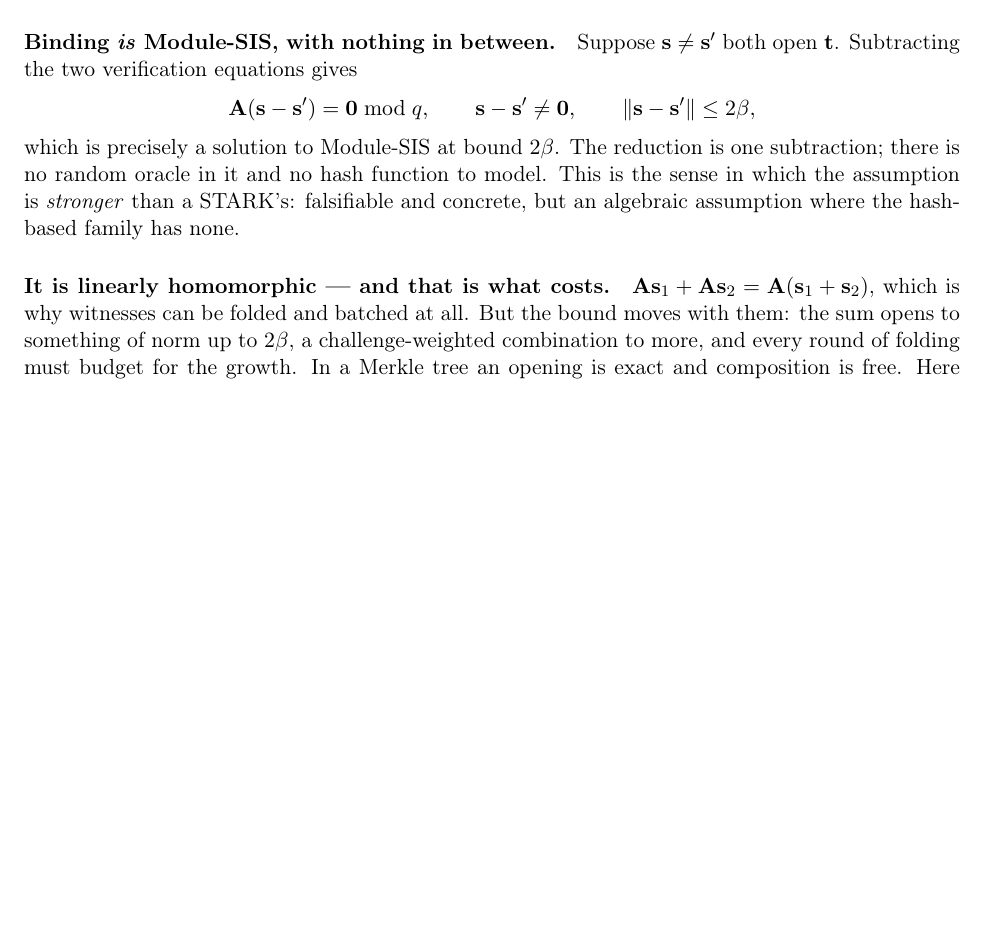
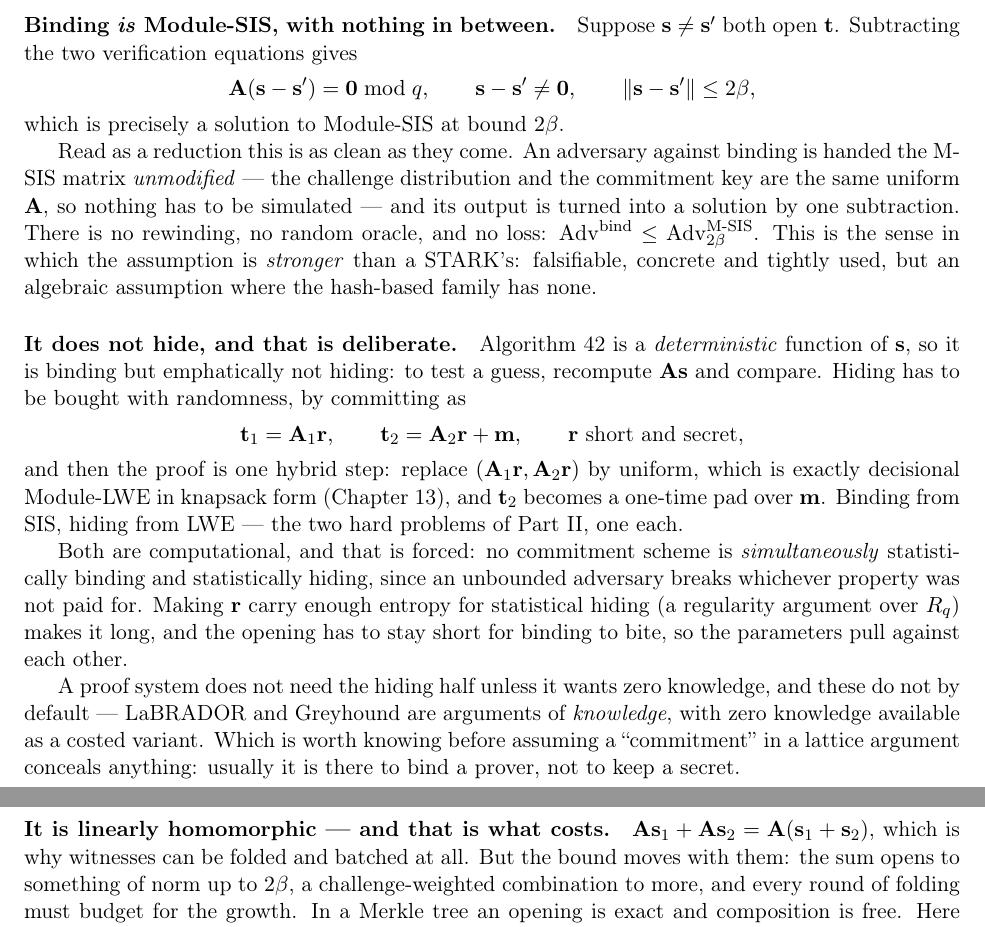
Before and after one commit to AppliedPQC/AppliedPQC, a LaTeX thesis (apqc.tex, which reads chapters/25_blockchains.tex): part of page 240 of 265 before the commit and two parts of pages 240 and 241 of 265 after it, the two joined at a grey line, cut so that both start at the same text, the shorter picture padded with empty space. Compiled offline with pdfLaTeX.

Commit message:
Say that the Ajtai commitment does not hide
The three properties listed after Algorithm 42 were compressing, binding
and homomorphic, which invites a reader to assume the fourth. It is false:
the algorithm is a deterministic function of s, so testing a guess means
recomputing As and comparing.

Add the hiding paragraph, since the pair is the elegant part. Hiding costs
randomness -- commit as t1 = A1 r, t2 = A2 r + m for short secret r -- and
then the proof is one hybrid step: replace (A1 r, A2 r) by uniform, which
is decisional Module-LWE in knapsack form, and t2 becomes a one-time pad.
Binding from SIS, hiding from LWE, one hard problem each from Part II.

Note that both are computational and that this is forced rather than
chosen, since no scheme is both statistically binding and statistically
hiding, and that the parameters pull against each other: statistical hiding
wants a long r, binding wants a short opening.

And why the omission is defensible in context -- LaBRADOR and Greyhound are
arguments of knowledge and take zero knowledge as a costed variant, so a
commitment there is binding a prover rather than keeping a secret.

Also make the binding argument read as the reduction it is: the adversary
gets the M-SIS matrix unmodified, so nothing is simulated, and the loss is
zero.

```diff
--- a/chapters/25_blockchains.tex
+++ b/chapters/25_blockchains.tex
@@ -760,11 +760,47 @@ verification equations gives
   \qquad
   \|\mathbf{s}-\mathbf{s}'\| \le 2\beta ,
 \]
-which is precisely a solution to Module-SIS at bound $2\beta$. The reduction is
-one subtraction; there is no random oracle in it and no hash function to model.
-This is the sense in which the assumption is \emph{stronger} than a STARK's:
-falsifiable and concrete, but an algebraic assumption where the hash-based
+which is precisely a solution to Module-SIS at bound $2\beta$.
+
+Read as a reduction this is as clean as they come. An adversary against binding
+is handed the M-SIS matrix \emph{unmodified} --- the challenge distribution and
+the commitment key are the same uniform $\mathbf{A}$, so nothing has to be
+simulated --- and its output is turned into a solution by one subtraction. There
+is no rewinding, no random oracle, and no loss:
+$\mathrm{Adv}^{\mathrm{bind}} \le \mathrm{Adv}^{\text{M-SIS}}_{2\beta}$. This is
+the sense in which the assumption is \emph{stronger} than a STARK's: falsifiable,
+concrete and tightly used, but an algebraic assumption where the hash-based
 family has none.
+
+\paragraph{It does not hide, and that is deliberate.}
+Algorithm~\ref{alg:ajtai-commit} is a \emph{deterministic} function of
+$\mathbf{s}$, so it is binding but emphatically not hiding: to test a guess, recompute
+$\mathbf{A}\mathbf{s}$ and compare. Hiding has to be bought with randomness, by
+committing as
+\[
+  \mathbf{t}_1 = \mathbf{A}_1\mathbf{r},
+  \qquad
+  \mathbf{t}_2 = \mathbf{A}_2\mathbf{r} + \mathbf{m},
+  \qquad \mathbf{r}\ \text{short and secret},
+\]
+and then the proof is one hybrid step: replace $(\mathbf{A}_1\mathbf{r},
+\mathbf{A}_2\mathbf{r})$ by uniform, which is exactly decisional Module-LWE in
+knapsack form (Chapter~\ref{ch:mlwe}), and $\mathbf{t}_2$ becomes a one-time pad
+over $\mathbf{m}$. Binding from SIS, hiding from LWE --- the two hard problems of
+Part~\ref{part:lattices}, one each.
+
+Both are computational, and that is forced: no commitment scheme is
+\emph{simultaneously} statistically binding and statistically hiding, since an
+unbounded adversary breaks whichever property was not paid for. Making
+$\mathbf{r}$ carry enough entropy for statistical hiding (a regularity argument
+over $R_q$) makes it long, and the opening has to stay short for binding to bite,
+so the parameters pull against each other.
+
+A proof system does not need the hiding half unless it wants zero knowledge, and
+these do not by default --- LaBRADOR and Greyhound are arguments of
+\emph{knowledge}, with zero knowledge available as a costed variant. Which is
+worth knowing before assuming a ``commitment'' in a lattice argument conceals
+anything: usually it is there to bind a prover, not to keep a secret.
 
 \paragraph{It is linearly homomorphic --- and that is what costs.}
 $\mathbf{A}\mathbf{s}_1+\mathbf{A}\mathbf{s}_2=\mathbf{A}(\mathbf{s}_1+\mathbf{s}_2)$,
```
